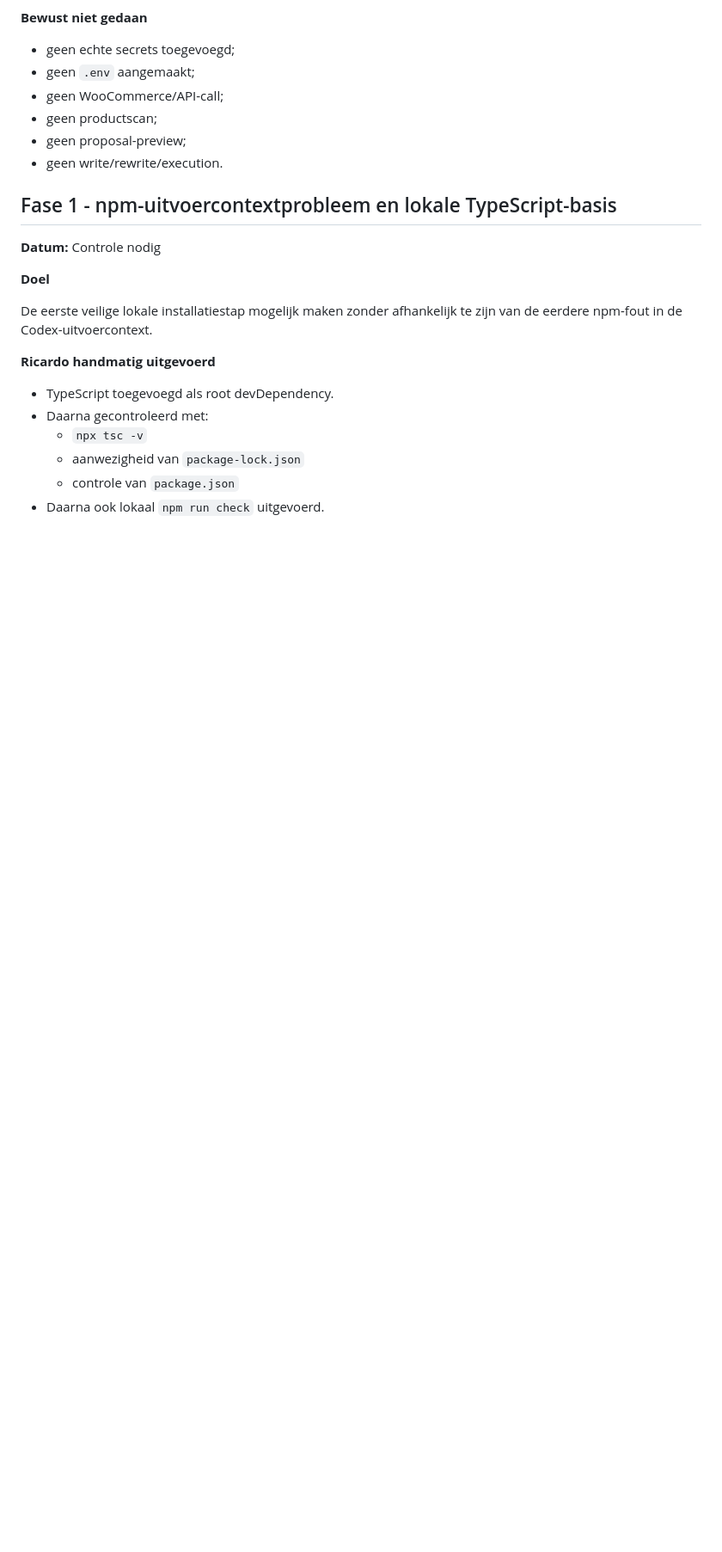
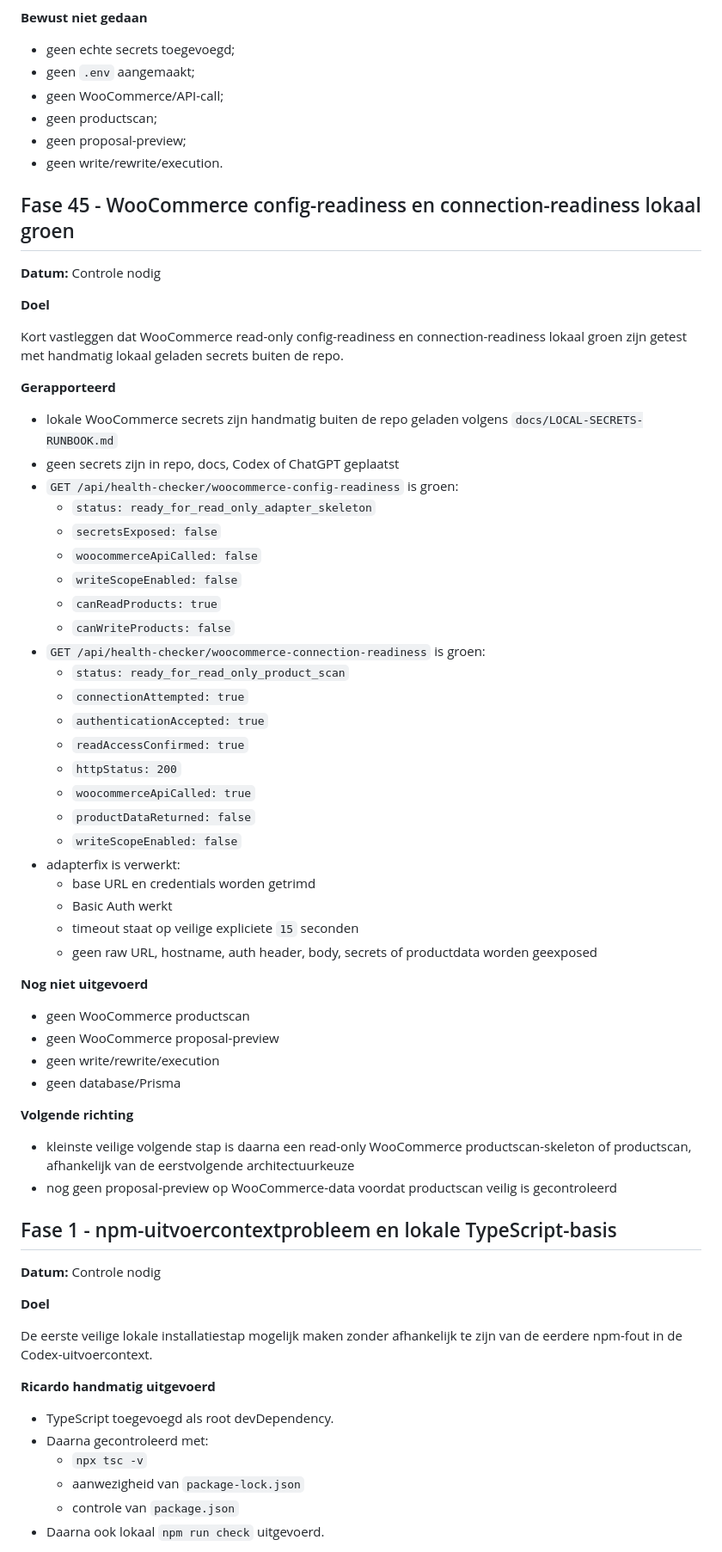
Before and after one commit to Xiaano/sam-mvp, a Markdown page: docs/BUILD-LOG.md, the part around the change. Shown at 86% size. GitHub-like rendering; blank space fills up the shorter version.

Commit message:
docs: record WooCommerce read-only connection readiness

```diff
--- a/docs/BUILD-LOG.md
+++ b/docs/BUILD-LOG.md
@@ -104,6 +104,52 @@ Een kort en veilig lokaal secrets-runbook vastleggen als voorbereiding op latere
 * geen productscan;
 * geen proposal-preview;
 * geen write/rewrite/execution.
+
+## Fase 45 - WooCommerce config-readiness en connection-readiness lokaal groen
+
+**Datum:** Controle nodig
+
+**Doel**
+
+Kort vastleggen dat WooCommerce read-only config-readiness en connection-readiness lokaal groen zijn getest met handmatig lokaal geladen secrets buiten de repo.
+
+**Gerapporteerd**
+
+* lokale WooCommerce secrets zijn handmatig buiten de repo geladen volgens `docs/LOCAL-SECRETS-RUNBOOK.md`
+* geen secrets zijn in repo, docs, Codex of ChatGPT geplaatst
+* `GET /api/health-checker/woocommerce-config-readiness` is groen:
+  * `status: ready_for_read_only_adapter_skeleton`
+  * `secretsExposed: false`
+  * `woocommerceApiCalled: false`
+  * `writeScopeEnabled: false`
+  * `canReadProducts: true`
+  * `canWriteProducts: false`
+* `GET /api/health-checker/woocommerce-connection-readiness` is groen:
+  * `status: ready_for_read_only_product_scan`
+  * `connectionAttempted: true`
+  * `authenticationAccepted: true`
+  * `readAccessConfirmed: true`
+  * `httpStatus: 200`
+  * `woocommerceApiCalled: true`
+  * `productDataReturned: false`
+  * `writeScopeEnabled: false`
+* adapterfix is verwerkt:
+  * base URL en credentials worden getrimd
+  * Basic Auth werkt
+  * timeout staat op veilige expliciete `15` seconden
+  * geen raw URL, hostname, auth header, body, secrets of productdata worden geexposed
+
+**Nog niet uitgevoerd**
+
+* geen WooCommerce productscan
+* geen WooCommerce proposal-preview
+* geen write/rewrite/execution
+* geen database/Prisma
+
+**Volgende richting**
+
+* kleinste veilige volgende stap is daarna een read-only WooCommerce productscan-skeleton of productscan, afhankelijk van de eerstvolgende architectuurkeuze
+* nog geen proposal-preview op WooCommerce-data voordat productscan veilig is gecontroleerd
 
 ## Fase 1 - npm-uitvoercontextprobleem en lokale TypeScript-basis
 
```
Also changed, not shown: docs/CURRENT-STATUS.md (+15 -2 lines).
